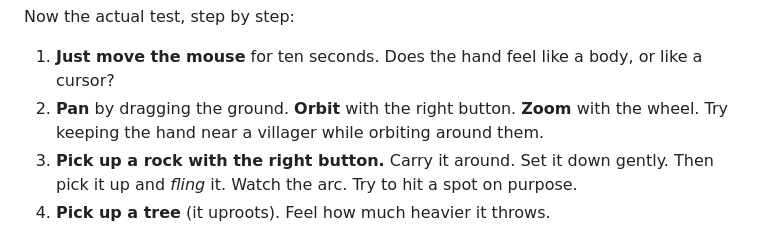
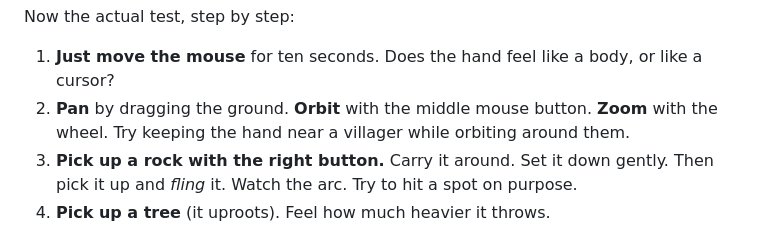
Before and after one commit to westkitty/Parable, a Markdown page: godot-spike/README_FOR_ANDREW.md, the part around the change. GitHub-like rendering.

Commit message:
fix: patch Godot hand-feel spike controls and rituals

```diff
--- a/godot-spike/README_FOR_ANDREW.md
+++ b/godot-spike/README_FOR_ANDREW.md
@@ -78,7 +78,7 @@ Now the actual test, step by step:
 
 1. **Just move the mouse** for ten seconds. Does the hand feel like a
    body, or like a cursor?
-2. **Pan** by dragging the ground. **Orbit** with the right button.
+2. **Pan** by dragging the ground. **Orbit** with the middle mouse button.
    **Zoom** with the wheel. Try keeping the hand near a villager while
    orbiting around them.
 3. **Pick up a rock with the right button.** Carry it around. Set it down gently. Then pick
```
